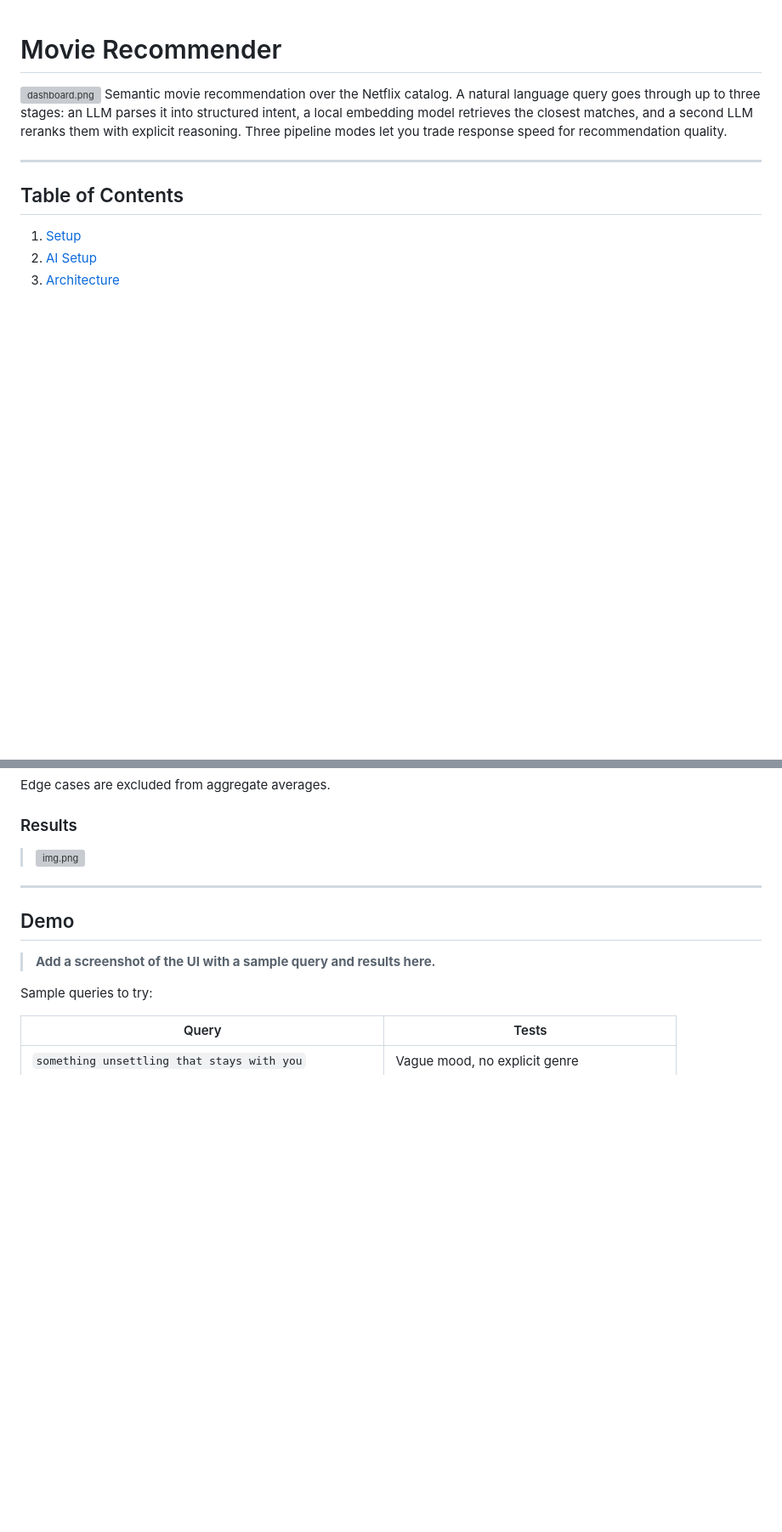
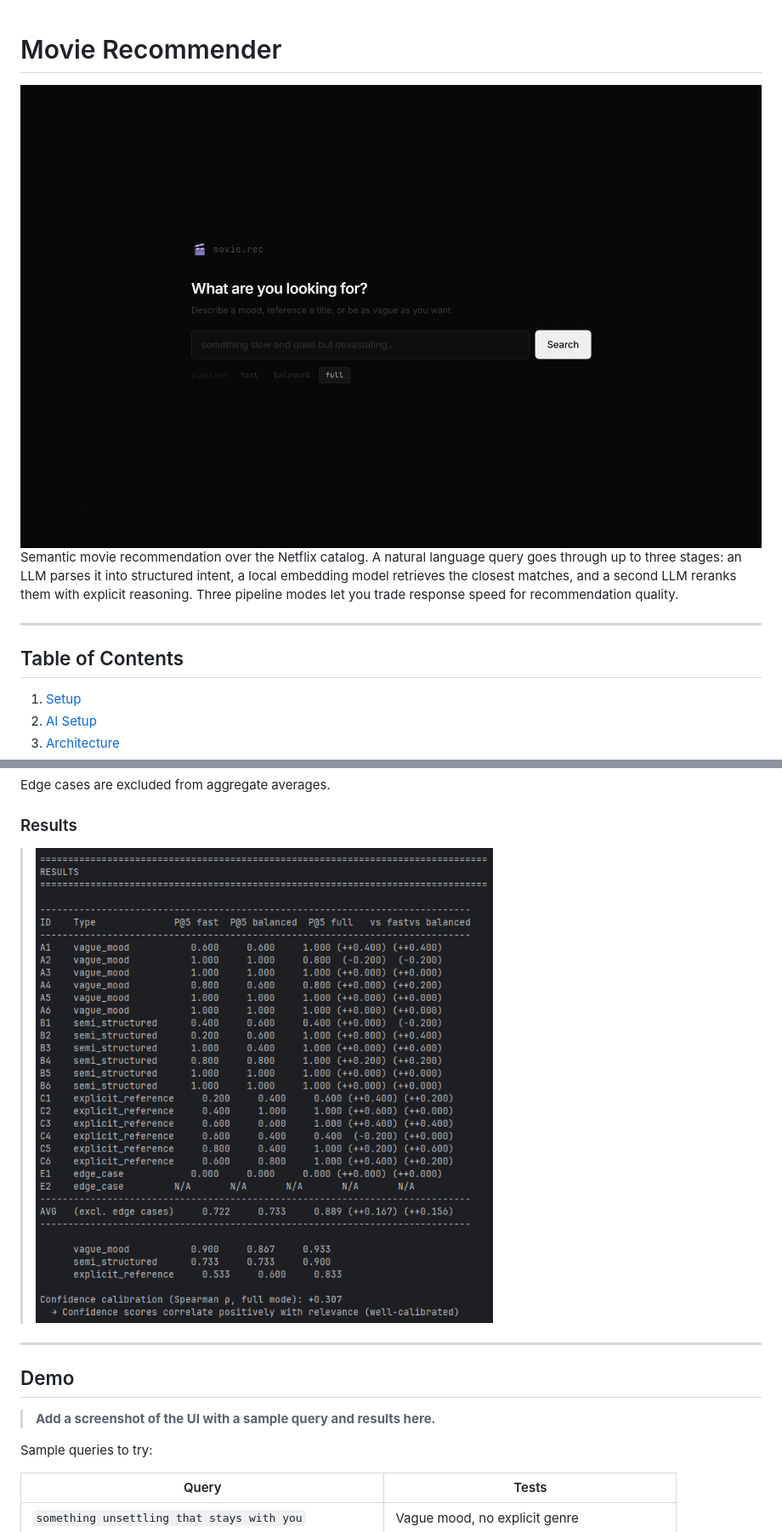
Before and after one commit to sammyboi1801/Semantic-Movie-Recommender, a Markdown page: README.md, 2 parts joined by grey strips. Shown: that part at 85% size. Drawn GitHub-style; pictures changed too: data/dashboard.png (added), data/img.png (added); blank space fills up the shorter version; grey boxes are pictures that could not be loaded.

Commit message:
images restructured

```diff
--- a/README.md
+++ b/README.md
@@ -1,5 +1,5 @@
 # Movie Recommender
-![dashboard.png](../data/dashboard.png)
+![dashboard.png](data/dashboard.png)
 Semantic movie recommendation over the Netflix catalog. A natural language query goes through up to three stages: an LLM parses it into structured intent, a local embedding model retrieves the closest matches, and a second LLM reranks them with explicit reasoning. Three pipeline modes let you trade response speed for recommendation quality.
 
 ---
@@ -319,7 +319,7 @@ Edge cases are excluded from aggregate averages.
 
 ### Results
 
-> ![img.png](../data/img.png)
+> ![img.png](data/img.png)
 ---
 
 ## Demo
```
